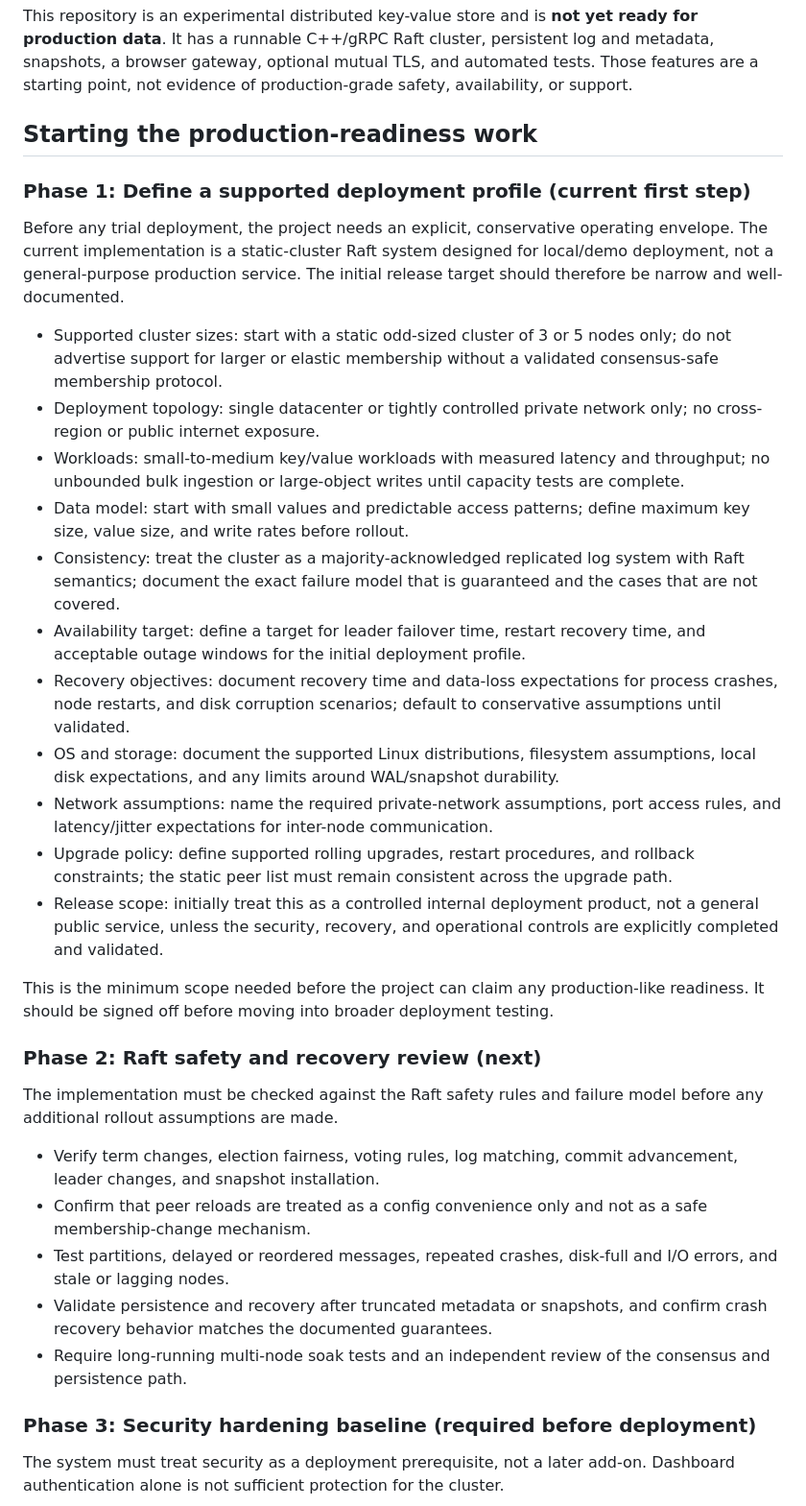
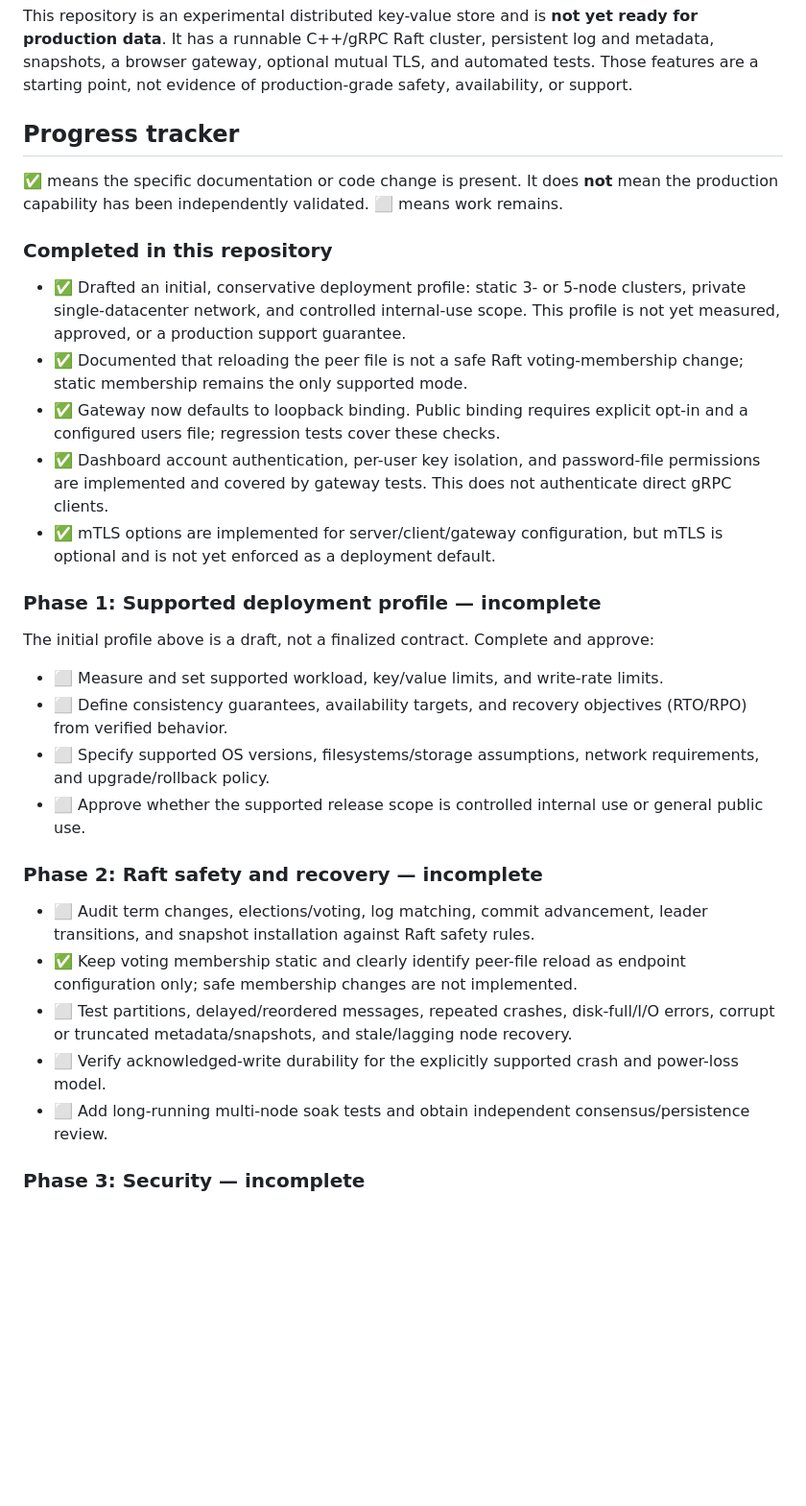
Before and after one commit to konwxmecom/distributed-kv-store, a Markdown page: PRODUCTION_READINESS.md, the part around one of its changes. Shown at 96% size. Drawn GitHub-style; blank space fills up the shorter version.

Commit message:
docs: update production readiness checklist
Co-authored-by: Copilot <223556219+Copilot@users.noreply.github.com>

```diff
--- a/PRODUCTION_READINESS.md
+++ b/PRODUCTION_READINESS.md
@@ -4,37 +4,34 @@
 
 This repository is an experimental distributed key-value store and is **not yet ready for production data**. It has a runnable C++/gRPC Raft cluster, persistent log and metadata, snapshots, a browser gateway, optional mutual TLS, and automated tests. Those features are a starting point, not evidence of production-grade safety, availability, or support.
 
-## Starting the production-readiness work
+## Progress tracker
 
-### Phase 1: Define a supported deployment profile (current first step)
+✅ means the specific documentation or code change is present. It does **not** mean the production capability has been independently validated. ⬜ means work remains.
 
-Before any trial deployment, the project needs an explicit, conservative operating envelope. The current implementation is a static-cluster Raft system designed for local/demo deployment, not a general-purpose production service. The initial release target should therefore be narrow and well-documented.
+### Completed in this repository
 
-- Supported cluster sizes: start with a static odd-sized cluster of 3 or 5 nodes only; do not advertise support for larger or elastic membership without a validated consensus-safe membership protocol.
-- Deployment topology: single datacenter or tightly controlled private network only; no cross-region or public internet exposure.
-- Workloads: small-to-medium key/value workloads with measured latency and throughput; no unbounded bulk ingestion or large-object writes until capacity tests are complete.
-- Data model: start with small values and predictable access patterns; define maximum key size, value size, and write rates before rollout.
-- Consistency: treat the cluster as a majority-acknowledged replicated log system with Raft semantics; document the exact failure model that is guaranteed and the cases that are not covered.
-- Availability target: define a target for leader failover time, restart recovery time, and acceptable outage windows for the initial deployment profile.
-- Recovery objectives: document recovery time and data-loss expectations for process crashes, node restarts, and disk corruption scenarios; default to conservative assumptions until validated.
-- OS and storage: document the supported Linux distributions, filesystem assumptions, local disk expectations, and any limits around WAL/snapshot durability.
-- Network assumptions: name the required private-network assumptions, port access rules, and latency/jitter expectations for inter-node communication.
-- Upgrade policy: define supported rolling upgrades, restart procedures, and rollback constraints; the static peer list must remain consistent across the upgrade path.
-- Release scope: initially treat this as a controlled internal deployment product, not a general public service, unless the security, recovery, and operational controls are explicitly completed and validated.
+- ✅ Drafted an initial, conservative deployment profile: static 3- or 5-node clusters, private single-datacenter network, and controlled internal-use scope. This profile is not yet measured, approved, or a production support guarantee.
+- ✅ Documented that reloading the peer file is not a safe Raft voting-membership change; static membership remains the only supported mode.
+- ✅ Gateway now defaults to loopback binding. Public binding requires explicit opt-in and a configured users file; regression tests cover these checks.
+- ✅ Dashboard account authentication, per-user key isolation, and password-file permissions are implemented and covered by gateway tests. This does not authenticate direct gRPC clients.
+- ✅ mTLS options are implemented for server/client/gateway configuration, but mTLS is optional and is not yet enforced as a deployment default.
 
-This is the minimum scope needed before the project can claim any production-like readiness. It should be signed off before moving into broader deployment testing.
+### Phase 1: Supported deployment profile — incomplete
 
-### Phase 2: Raft safety and recovery review (next)
+The initial profile above is a draft, not a finalized contract. Complete and approve:
 
-The implementation must be checked against the Raft safety rules and failure model before any additional rollout assumptions are made.
+- ⬜ Measure and set supported workload, key/value limits, and write-rate limits.
+- ⬜ Define consistency guarantees, availability targets, and recovery objectives (RTO/RPO) from verified behavior.
+- ⬜ Specify supported OS versions, filesystems/storage assumptions, network requirements, and upgrade/rollback policy.
+- ⬜ Approve whether the supported release scope is controlled internal use or general public use.
 
-- Verify term changes, election fairness, voting rules, log matching, commit advancement, leader changes, and snapshot installation.
-- Confirm that peer reloads are treated as a config convenience only and not as a safe membership-change mechanism.
-- Test partitions, delayed or reordered messages, repeated crashes, disk-full and I/O errors, and stale or lagging nodes.
-- Validate persistence and recovery after truncated metadata or snapshots, and confirm crash recovery behavior matches the documented guarantees.
-- Require long-running multi-node soak tests and an independent review of the consensus and persistence path.
+### Phase 2: Raft safety and recovery — incomplete
 
-### Phase 3: Security hardening baseline (required before deployment)
+- ⬜ Audit term changes, elections/voting, log matching, commit advancement, leader transitions, and snapshot installation against Raft safety rules.
+- ✅ Keep voting membership static and clearly identify peer-file reload as endpoint configuration only; safe membership changes are not implemented.
+- ⬜ Test partitions, delayed/reordered messages, repeated crashes, disk-full/I/O errors, corrupt or truncated metadata/snapshots, and stale/lagging node recovery.
+- ⬜ Verify acknowledged-write durability for the explicitly supported crash and power-loss model.
+- ⬜ Add long-running multi-node soak tests and obtain independent consensus/persistence review.
 
-The system must treat security as a deployment prerequisite, not a later add-on. Dashboard authentication alone is not sufficient protection for the cluster.
+### Phase 3: Security — incomplete
 
```
Also changed, not shown: other parts of PRODUCTION_READINESS.md (+21 -55 lines).
